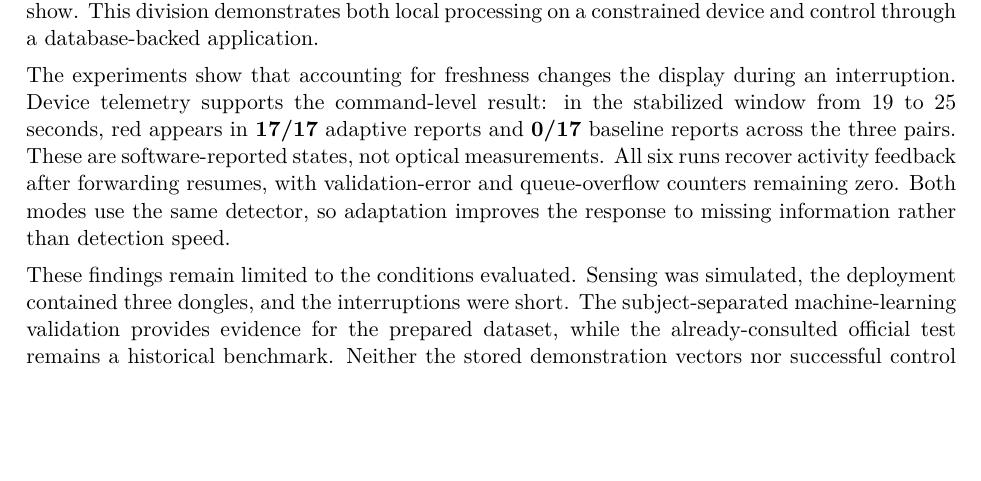
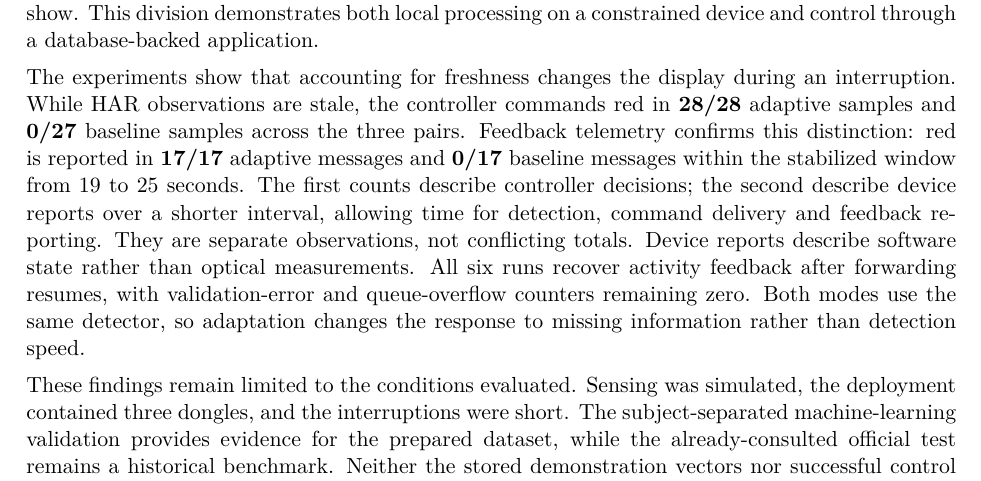
Before and after one commit to martinaspeciale/activitylink-iot, a LaTeX document (docs/report/ActivityLink_Report.tex): part of page 10 of 10, cut so that both start at the same text, the shorter picture padded with empty space. Compiled offline with pdfLaTeX.

Commit message:
Distinguish controller decisions from feedback report counts

```diff
--- a/docs/report/ActivityLink_Report.tex
+++ b/docs/report/ActivityLink_Report.tex
@@ -221,7 +221,7 @@ These checks interrupt different components of the system. We distinguish a miss
 \reportsection{Conclusions}
 ActivityLink brings local activity recognition and remote feedback into a single small IoT application. Its central design concern is the interpretation of a displayed result when the underlying observation is no longer recent. The HAR device makes its own classification decision, while the Cloud Application reads stored observations to decide what the separate feedback device should show. This division demonstrates both local processing on a constrained device and control through a database-backed application.
 
-The experiments show that accounting for freshness changes the display during an interruption. Device telemetry supports the command-level result: in the stabilized window from 19 to 25 seconds, red appears in \textbf{17/17} adaptive reports and \textbf{0/17} baseline reports across the three pairs. These are software-reported states, not optical measurements. All six runs recover activity feedback after forwarding resumes, with validation-error and queue-overflow counters remaining zero. Both modes use the same detector, so adaptation improves the response to missing information rather than detection speed.
+The experiments show that accounting for freshness changes the display during an interruption. While HAR observations are stale, the controller commands red in \textbf{28/28} adaptive samples and \textbf{0/27} baseline samples across the three pairs. Feedback telemetry confirms this distinction: red is reported in \textbf{17/17} adaptive messages and \textbf{0/17} baseline messages within the stabilized window from 19 to 25 seconds. The first counts describe controller decisions; the second describe device reports over a shorter interval, allowing time for detection, command delivery and feedback reporting. They are separate observations, not conflicting totals. Device reports describe software state rather than optical measurements. All six runs recover activity feedback after forwarding resumes, with validation-error and queue-overflow counters remaining zero. Both modes use the same detector, so adaptation changes the response to missing information rather than detection speed.
 
 These findings remain limited to the conditions evaluated. Sensing was simulated, the deployment contained three dongles, and the interruptions were short. The subject-separated machine-learning validation provides evidence for the prepared dataset, while the already-consulted official test remains a historical benchmark. Neither the stored demonstration vectors nor successful control recovery establishes accuracy for live patient monitoring. A broader evaluation would require previously unseen subjects, real acquisition with a compatible feature-extraction pipeline, and longer, repeated failures under different operating conditions.
 
```
Also changed, not shown: ActivityLink_Report.pdf, 1 other file.
